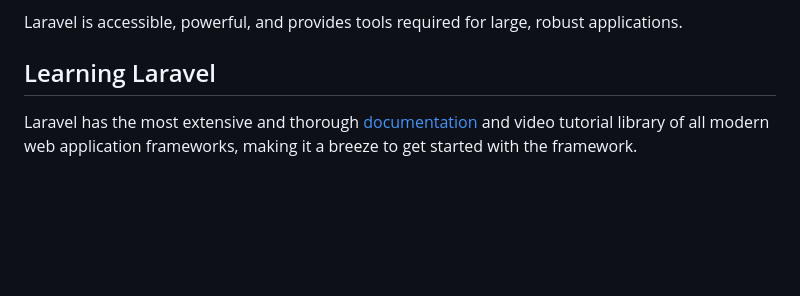
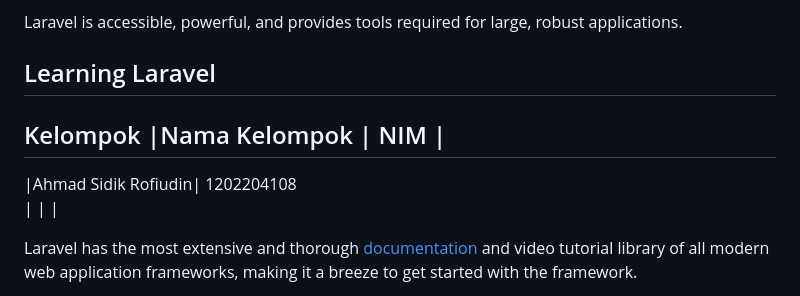
Before and after one commit to SI-RPL-2023/SI4406_KEL5_READTERACY, a Markdown page: README.md, the part around the change. GitHub-like rendering; blank space fills up the shorter version.

```diff
--- a/README.md
+++ b/README.md
@@ -22,6 +22,15 @@ Laravel is a web application framework with expressive, elegant syntax. We belie
 Laravel is accessible, powerful, and provides tools required for large, robust applications.
 
 ## Learning Laravel
+
+Kelompok
+|Nama Kelompok       |  NIM      |
+----------------------------------------
+|Ahmad Sidik Rofiudin|  1202204108
+|
+|
+|
+
 
 Laravel has the most extensive and thorough [documentation](https://laravel.com/docs) and video tutorial library of all modern web application frameworks, making it a breeze to get started with the framework.
 
```
